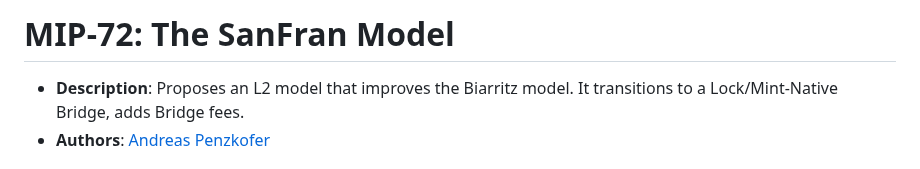
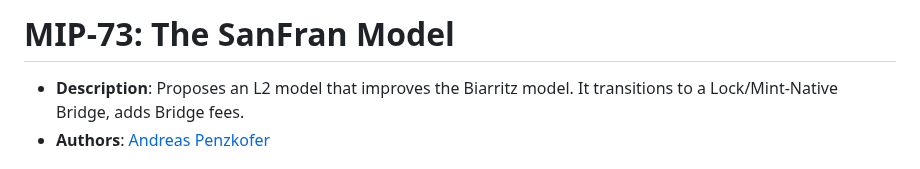
Before and after one commit to movementlabsxyz/MIP, a Markdown page: MIP/mip-73/README.md, the part around the change. Rendered like a GitHub page.

Commit message:
update mip number

```diff
--- a/MIP/mip-72/README.md
+++ b/MIP/mip-73/README.md
@@ -1,4 +1,4 @@
-# MIP-72: The SanFran Model
+# MIP-73: The SanFran Model
 - **Description**: Proposes an L2 model that improves the Biarritz model. It transitions to a Lock/Mint-Native Bridge, adds Bridge fees.
 - **Authors**: [Andreas Penzkofer](mailto:andreas.penzkofer@movementlabs.xyz)
 
```
